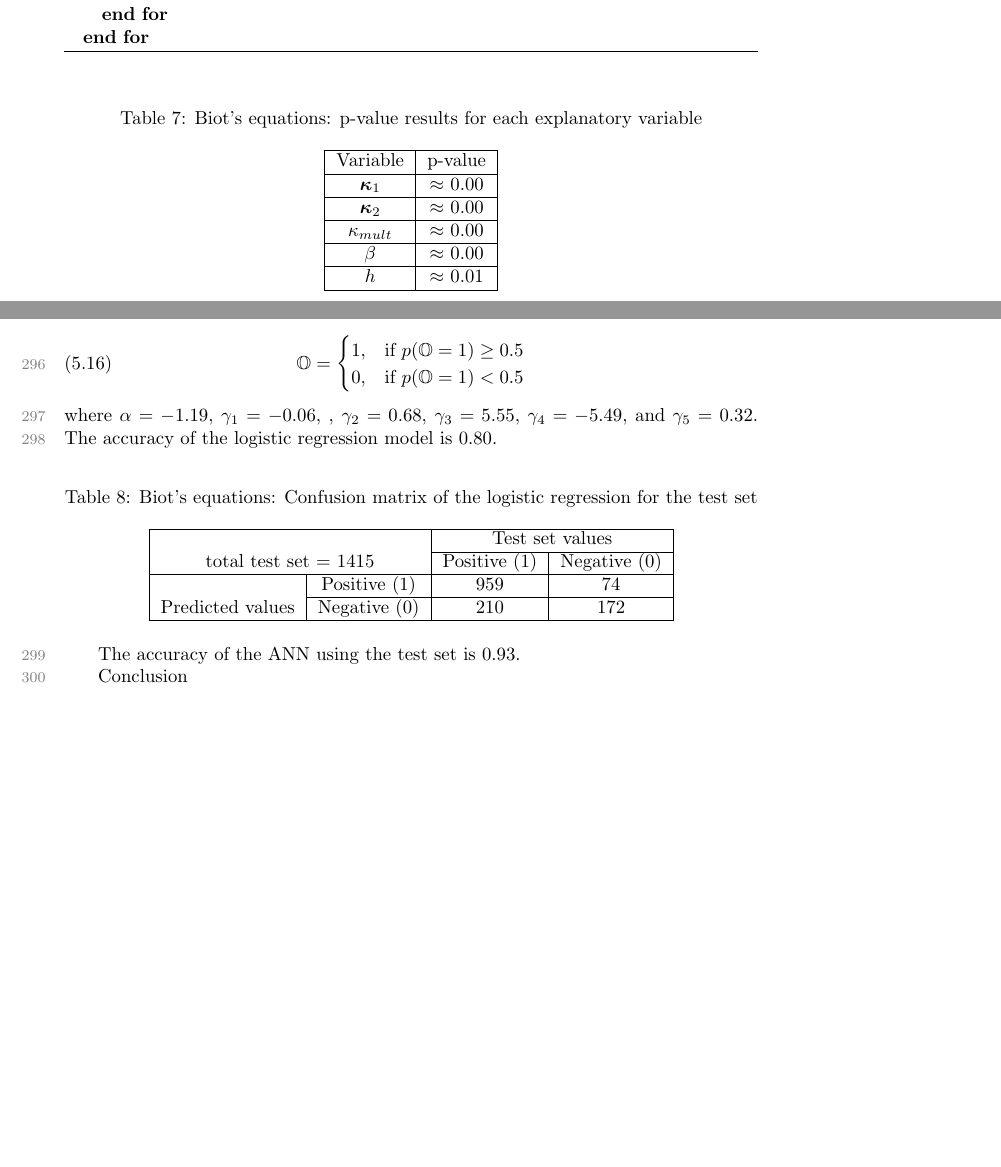
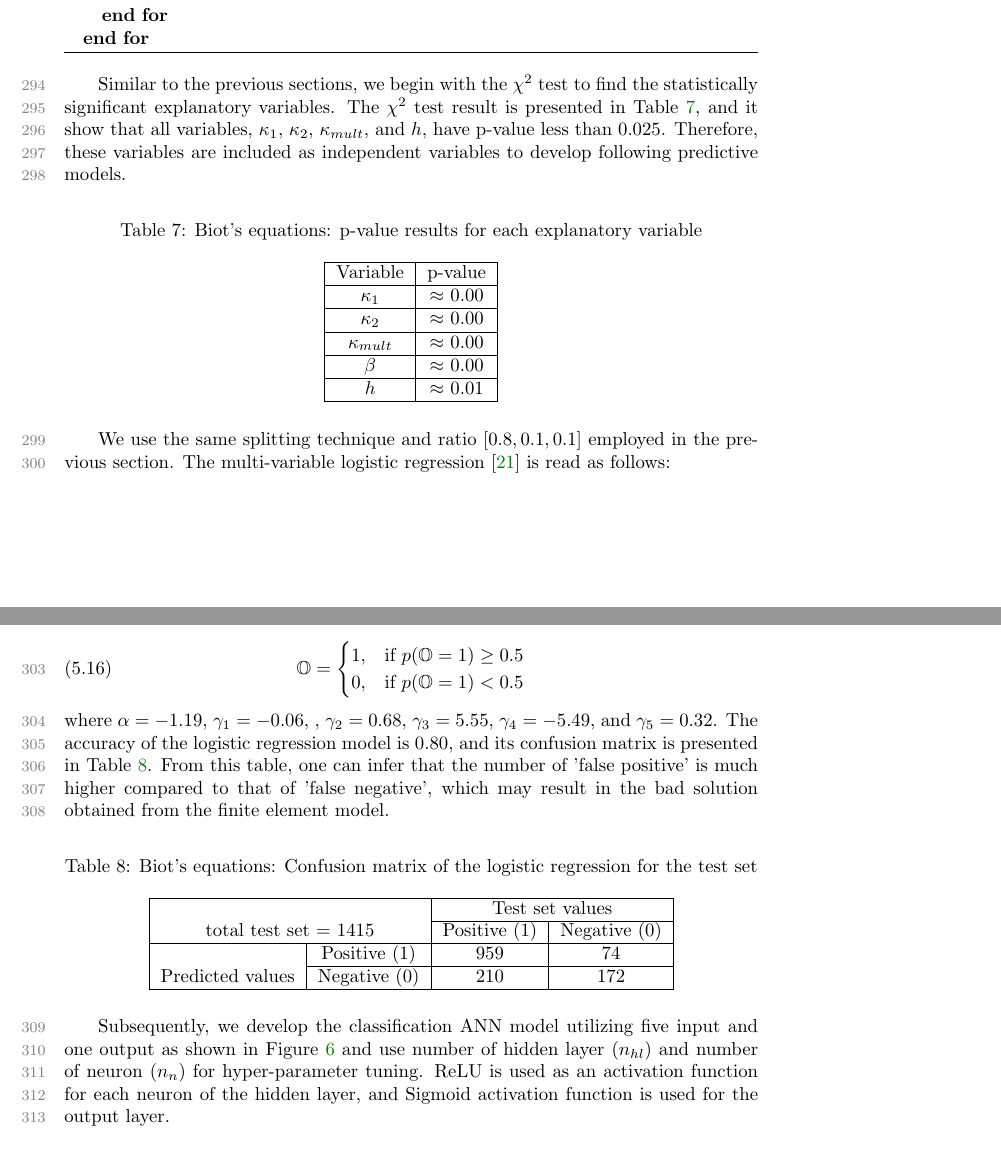
Before and after one commit to teeratornk/IP_ML_2019, a LaTeX paper (ex_article.tex): two parts of pages 15 and 16 of 18 before the commit and two parts of pages 15 and 16 of 19 after it, joined at a grey line, cut so that both start at the same text, the shorter picture padded with empty space. Compiled offline with pdfLaTeX.

Commit message:
Biot part

```diff
--- a/ex_article.tex
+++ b/ex_article.tex
@@ -928,6 +928,7 @@ and
 \end{algorithmic}
 \end{algorithm}
 
+Similar to the previous sections, we begin with the $\chi^2$ test to find the statistically significant explanatory variables. The $\chi^2$ test result is presented in Table \ref{tab:linear_regression_p_value_biot}, and it show that all variables, ${\kappa}_1$, ${\kappa}_2$, $\kappa_{mult}$, and $h$, have p-value less than 0.025. Therefore, these variables are included as independent variables to develop following predictive models.
 
 \begin{table}[!ht]
   \centering
@@ -950,6 +951,7 @@ and
   \label{tab:linear_regression_p_value_biot}%
 \end{table}%
 
+We use the same splitting technique and ratio $[0.8, 0.1, 0.1]$ employed in the previous section. The multi-variable logistic regression \cite{scikit-learn} is read as follows:
 
 \begin{equation} \label{eq:biot_regression_dis}
 \begin{split}
@@ -974,9 +976,7 @@ and
 \end{equation}
 
 \noindent
-where $\alpha = -1.19$, $\gamma_{1} = -0.06$, , $\gamma_{2} = 0.68$, $\gamma_{3} = 5.55$, $\gamma_{4} = -5.49$, and $\gamma_{5} = 0.32$. The accuracy of the logistic regression model is 0.80.
-
-
+where $\alpha = -1.19$, $\gamma_{1} = -0.06$, , $\gamma_{2} = 0.68$, $\gamma_{3} = 5.55$, $\gamma_{4} = -5.49$, and $\gamma_{5} = 0.32$. The accuracy of the logistic regression model is 0.80, and its confusion matrix is presented in Table \ref{tab:biot_cm_logistic}. From this table, one can infer that the number of 'false positive' is much higher compared to that of  'false negative', which may result in the bad solution obtained from the finite element model.
 
 \begin{table}[!ht]
   \centering
@@ -992,6 +992,8 @@ where $\alpha = -1.19$, $\gamma_{1} = -0.06$, , $\gamma_{2} = 0.68$, $\gamma_{3}
     \end{tabular}%
   \label{tab:biot_cm_logistic}%
 \end{table}%
+
+Subsequently, we develop the classification ANN model utilizing five input and one output as shown in Figure \ref{fig:biot_ann_fig} and use number of hidden layer ($n_{hl}$) and number of neuron ($n_n$) for hyper-parameter tuning. ReLU is used as an activation function for each neuron of the hidden layer, and Sigmoid activation function is used for the output layer.
 
 \tikzset{%
   every neuron/.style={
```
Also changed, not shown: ex_article.pdf (added), ex_article.tex (6 more changed lines), 5 other files.
